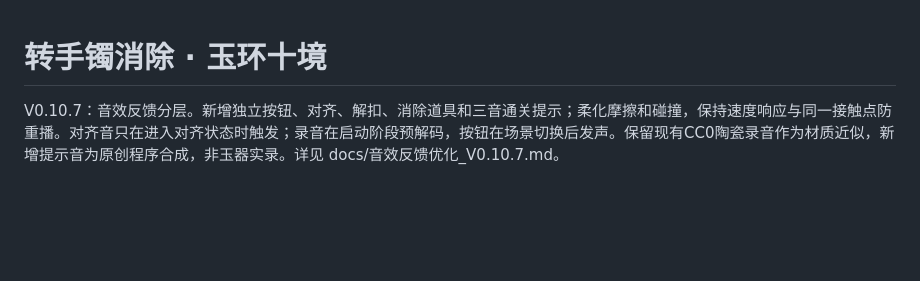
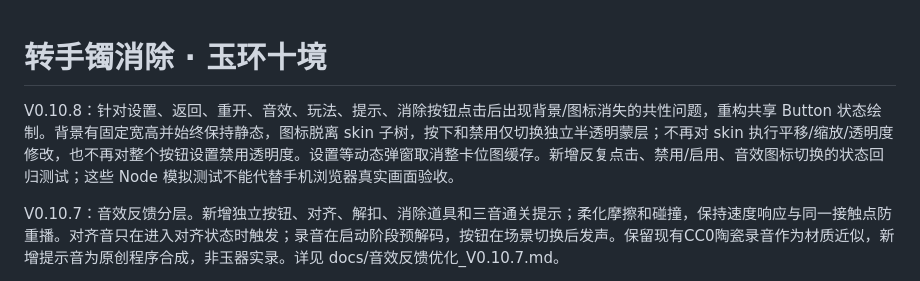
Before and after one commit to BaiMaGod/zhuanshouzhuo, a Markdown page: README.md, the part around the change. GitHub-like rendering; blank space fills up the shorter version.

Commit message:
docs: record V0.10.8 button render stabilization and verification limits

```diff
--- a/README.md
+++ b/README.md
@@ -1,4 +1,6 @@
 # 转手镯消除 · 玉环十境
+
+V0.10.8：针对设置、返回、重开、音效、玩法、提示、消除按钮点击后出现背景/图标消失的共性问题，重构共享 Button 状态绘制。背景有固定宽高并始终保持静态，图标脱离 skin 子树，按下和禁用仅切换独立半透明蒙层；不再对 skin 执行平移/缩放/透明度修改，也不再对整个按钮设置禁用透明度。设置等动态弹窗取消整卡位图缓存。新增反复点击、禁用/启用、音效图标切换的状态回归测试；这些 Node 模拟测试不能代替手机浏览器真实画面验收。
 
 V0.10.7：音效反馈分层。新增独立按钮、对齐、解扣、消除道具和三音通关提示；柔化摩擦和碰撞，保持速度响应与同一接触点防重播。对齐音只在进入对齐状态时触发；录音在启动阶段预解码，按钮在场景切换后发声。保留现有CC0陶瓷录音作为材质近似，新增提示音为原创程序合成，非玉器实录。详见 docs/音效反馈优化_V0.10.7.md。
 
```
